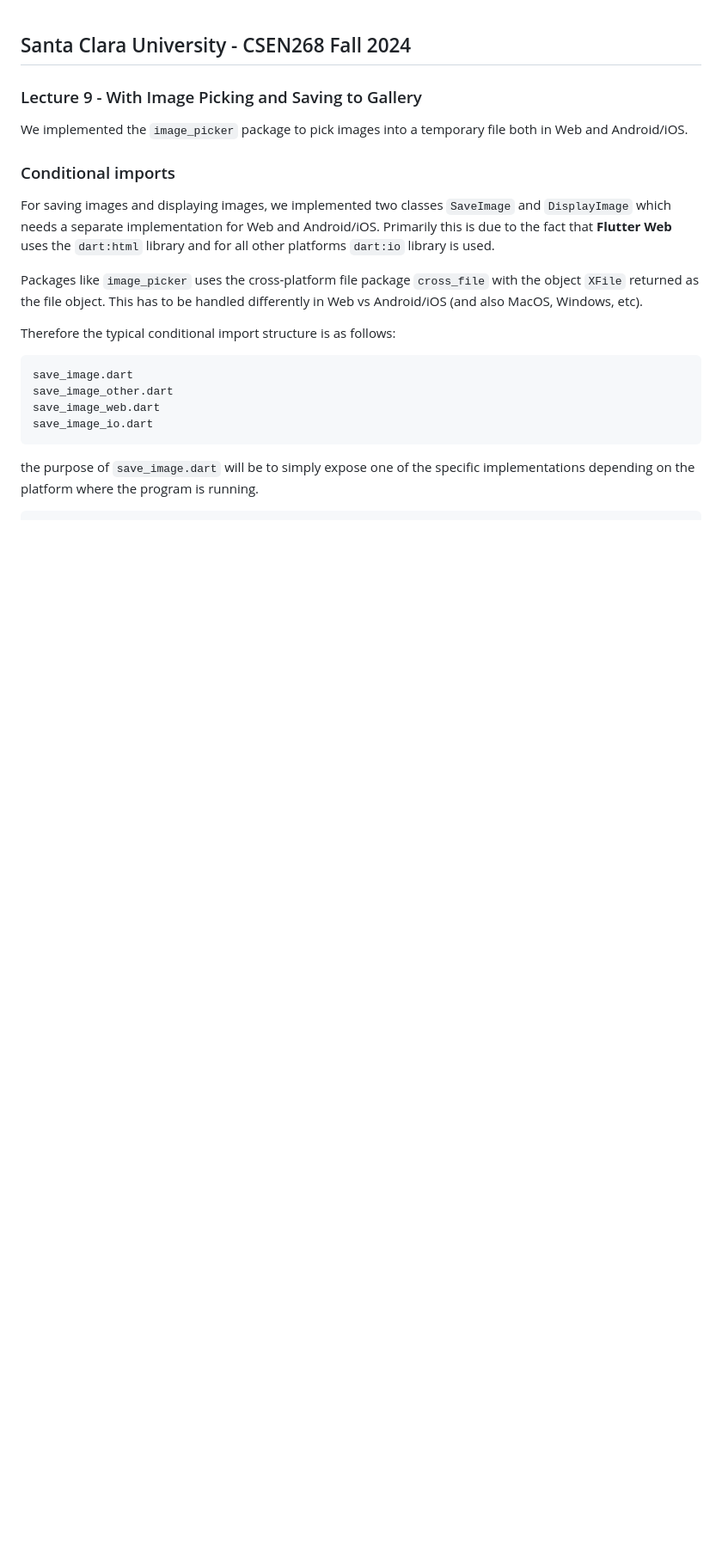
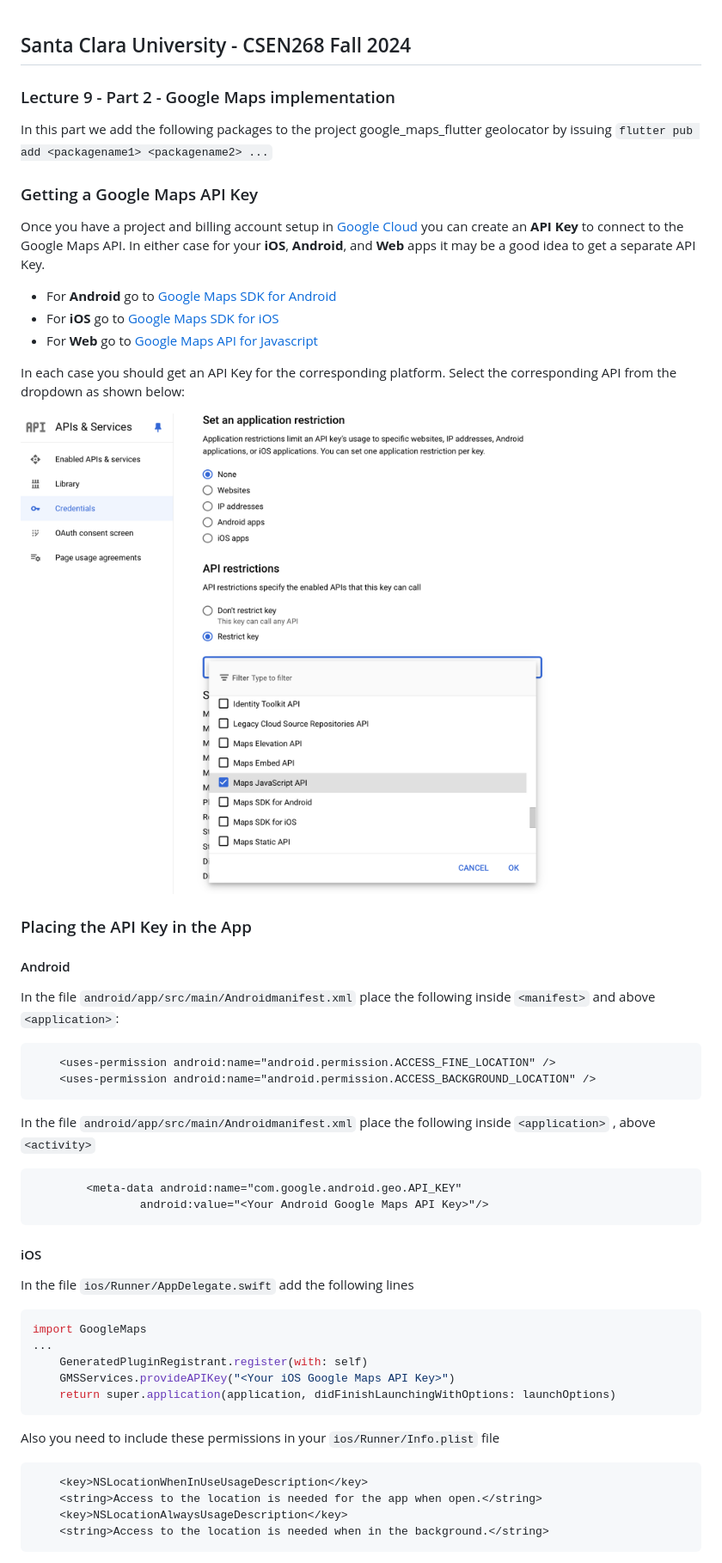
Before and after one commit to mehmetartun/CSEN268-F24, a Markdown page: README.md, the part around one of its changes. Shown at 86% size. Drawn GitHub-style; pictures changed too: assets/images/MapsApiKeys.png (added); blank space fills up the shorter version.

Commit message:
Lecture 9 - maps

````diff
--- a/README.md
+++ b/README.md
@@ -1,25 +1,56 @@
 ## Santa Clara University - CSEN268 Fall 2024
 
-### Lecture 9 - With Image Picking and Saving to Gallery
+### Lecture 9 - Part 2 - Google Maps implementation
 
-We implemented the `image_picker` package to pick images into a temporary
-file both in Web and Android/iOS.
+In this part we add the following packages to the project
+    google_maps_flutter
+    geolocator
+by issuing `flutter pub add <packagename1> <packagename2> ...`
 
-### Conditional imports
+### Getting a Google Maps API Key
 
-For saving images and displaying images, we implemented two classes `SaveImage` and `DisplayImage`
-which needs a separate implementation for Web and Android/iOS. Primarily this is due to the fact
-that **Flutter Web** uses the `dart:html` library and for all other platforms `dart:io` library is used.
+Once you have a project and billing account setup in [Google Cloud](https://cloud.google.com/) you can create an **API Key** to connect to the Google Maps API. In either case for your **iOS**, **Android**, and **Web** apps it may be a good idea to get a separate API Key.
 
-Packages like `image_picker` uses the cross-platform file package `cross_file` with the object `XFile` returned
-as the file object. This has to be handled differently in Web vs Android/iOS (and also MacOS, Windows, etc).
+- For **Android** go to [Google Maps SDK for Android](https://developers.google.com/maps/documentation/android-sdk/get-api-key)
+- For **iOS** go to [Google Maps SDK for iOS](https://developers.google.com/maps/documentation/ios-sdk/get-api-key)
+- For **Web** go to [Google Maps API for Javascript](https://developers.google.com/maps/documentation/javascript/get-api-key)
 
-Therefore the typical conditional import structure is as follows:
+In each case you should get an API Key for the corresponding platform. Select the corresponding API from the dropdown as shown below:
 
-    save_image.dart
-    save_image_other.dart
-    save_image_web.dart
-    save_image_io.dart
+![API Key Selection](assets/images/MapsApiKeys.png)
 
-the purpose of `save_image.dart` will be to simply expose one of the specific implementations depending on the platform
-where the program is running.
+### Placing the API Key in the App
+
+#### Android
+
+In the file `android/app/src/main/Androidmanifest.xml` place the following inside `<manifest>` and above `<application>`:
+```xml
+    <uses-permission android:name="android.permission.ACCESS_FINE_LOCATION" />
+    <uses-permission android:name="android.permission.ACCESS_BACKGROUND_LOCATION" />
+```
+In the file `android/app/src/main/Androidmanifest.xml` place the following inside `<application>` , above  `<activity>`
+
+```xml
+        <meta-data android:name="com.google.android.geo.API_KEY"
+                android:value="<Your Android Google Maps API Key>"/>
+```
+
+#### iOS
+
+In the file `ios/Runner/AppDelegate.swift` add the following lines
+```swift
+import GoogleMaps
+...
+    GeneratedPluginRegistrant.register(with: self)
+    GMSServices.provideAPIKey("<Your iOS Google Maps API Key>")
+    return super.application(application, didFinishLaunchingWithOptions: launchOptions)
+```
+
+Also you need to include these permissions in your `ios/Runner/Info.plist` file
+```xml
+	<key>NSLocationWhenInUseUsageDescription</key>
+	<string>Access to the location is needed for the app when open.</string>
+	<key>NSLocationAlwaysUsageDescription</key>
+	<string>Access to the location is needed when in the background.</string>
+```
+
````
Also changed, not shown: other parts of README.md (+72 -7 lines), 10 other files.
